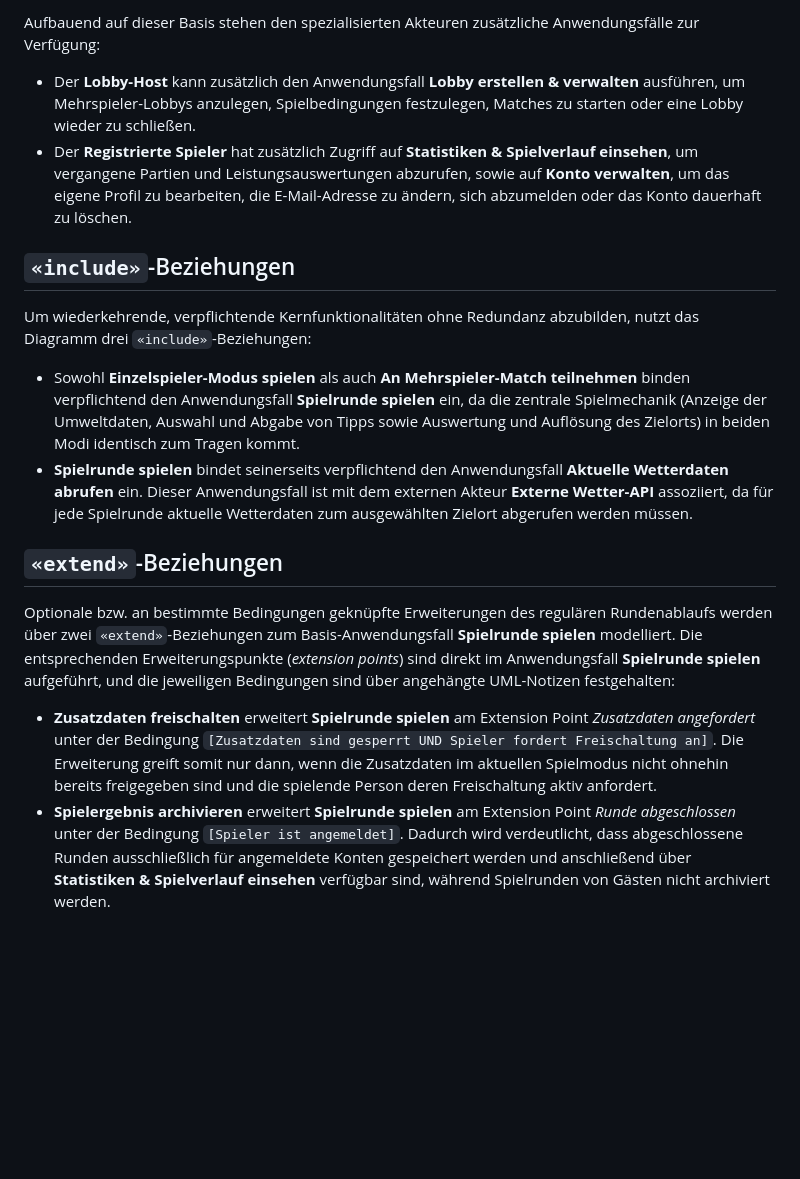
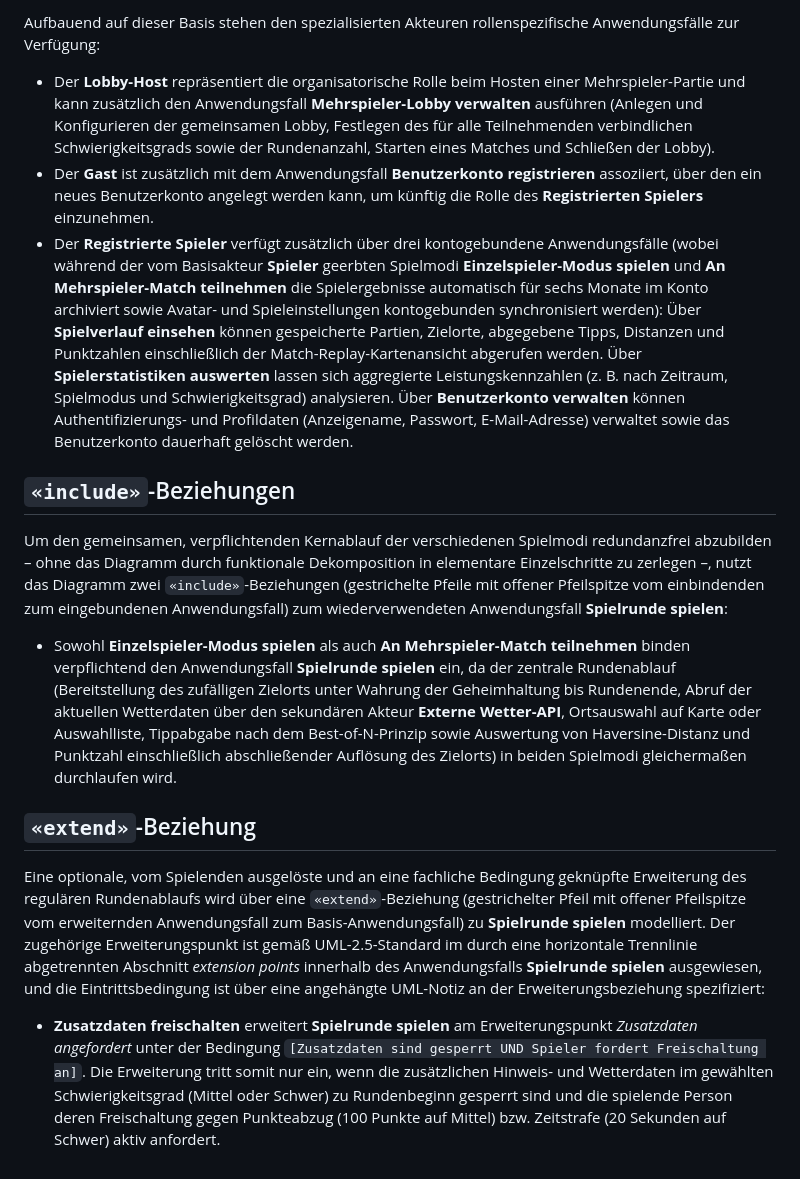
Before and after one commit to HWR-SE-Project/TerraGuessr, a Markdown page: docs/uml/use-case-diagram-description-de.md, the part around one of its changes. GitHub-like rendering; blank space fills up the shorter version.

```diff
--- a/docs/uml/use-case-diagram-description-de.md
+++ b/docs/uml/use-case-diagram-description-de.md
@@ -27,19 +28,18 @@ Der Basisakteur **Spieler** ist direkt mit fünf Anwendungsfällen assoziiert:
 
-Aufbauend auf dieser Basis stehen den spezialisierten Akteuren zusätzliche Anwendungsfälle zur Verfügung:
+Aufbauend auf dieser Basis stehen den spezialisierten Akteuren rollenspezifische Anwendungsfälle zur Verfügung:
 
-* Der **Lobby-Host** kann zusätzlich den Anwendungsfall **Lobby erstellen & verwalten** ausführen, um Mehrspieler-Lobbys anzulegen, Spielbedingungen festzulegen, Matches zu starten oder eine Lobby wieder zu schließen.
-* Der **Registrierte Spieler** hat zusätzlich Zugriff auf **Statistiken & Spielverlauf einsehen**, um vergangene Partien und Leistungsauswertungen abzurufen, sowie auf **Konto verwalten**, um das eigene Profil zu bearbeiten, die E-Mail-Adresse zu ändern, sich abzumelden oder das Konto dauerhaft zu löschen.
+* Der **Lobby-Host** repräsentiert die organisatorische Rolle beim Hosten einer Mehrspieler-Partie und kann zusätzlich den Anwendungsfall **Mehrspieler-Lobby verwalten** ausführen (Anlegen und Konfigurieren der gemeinsamen Lobby, Festlegen des für alle Teilnehmenden verbindlichen Schwierigkeitsgrads sowie der Rundenanzahl, Starten eines Matches und Schließen der Lobby).
+* Der **Gast** ist zusätzlich mit dem Anwendungsfall **Benutzerkonto registrieren** assoziiert, über den ein neues Benutzerkonto angelegt werden kann, um künftig die Rolle des **Registrierten Spielers** einzunehmen.
+* Der **Registrierte Spieler** verfügt zusätzlich über drei kontogebundene Anwendungsfälle (wobei während der vom Basisakteur **Spieler** geerbten Spielmodi **Einzelspieler-Modus spielen** und **An Mehrspieler-Match teilnehmen** die Spielergebnisse automatisch für sechs Monate im Konto archiviert sowie Avatar- und Spieleinstellungen kontogebunden synchronisiert werden): Über **Spielverlauf einsehen** können gespeicherte Partien, Zielorte, abgegebene Tipps, Distanzen und Punktzahlen einschließlich der Match-Replay-Kartenansicht abgerufen werden. Über **Spielerstatistiken auswerten** lassen sich aggregierte Leistungskennzahlen (z. B. nach Zeitraum, Spielmodus und Schwierigkeitsgrad) analysieren. Über **Benutzerkonto verwalten** können Authentifizierungs- und Profildaten (Anzeigename, Passwort, E-Mail-Adresse) verwaltet sowie das Benutzerkonto dauerhaft gelöscht werden.
 
 ## `«include»`-Beziehungen
 
-Um wiederkehrende, verpflichtende Kernfunktionalitäten ohne Redundanz abzubilden, nutzt das Diagramm drei `«include»`-Beziehungen:
+Um den gemeinsamen, verpflichtenden Kernablauf der verschiedenen Spielmodi redundanzfrei abzubilden – ohne das Diagramm durch funktionale Dekomposition in elementare Einzelschritte zu zerlegen –, nutzt das Diagramm zwei `«include»`-Beziehungen (gestrichelte Pfeile mit offener Pfeilspitze vom einbindenden zum eingebundenen Anwendungsfall) zum wiederverwendeten Anwendungsfall **Spielrunde spielen**:
 
-* Sowohl **Einzelspieler-Modus spielen** als auch **An Mehrspieler-Match teilnehmen** binden verpflichtend den Anwendungsfall **Spielrunde spielen** ein, da die zentrale Spielmechanik (Anzeige der Umweltdaten, Auswahl und Abgabe von Tipps sowie Auswertung und Auflösung des Zielorts) in beiden Modi identisch zum Tragen kommt.
-* **Spielrunde spielen** bindet seinerseits verpflichtend den Anwendungsfall **Aktuelle Wetterdaten abrufen** ein. Dieser Anwendungsfall ist mit dem externen Akteur **Externe Wetter-API** assoziiert, da für jede Spielrunde aktuelle Wetterdaten zum ausgewählten Zielort abgerufen werden müssen.
+* Sowohl **Einzelspieler-Modus spielen** als auch **An Mehrspieler-Match teilnehmen** binden verpflichtend den Anwendungsfall **Spielrunde spielen** ein, da der zentrale Rundenablauf (Bereitstellung des zufälligen Zielorts unter Wahrung der Geheimhaltung bis Rundenende, Abruf der aktuellen Wetterdaten über den sekundären Akteur **Externe Wetter-API**, Ortsauswahl auf Karte oder Auswahlliste, Tippabgabe nach dem Best-of-N-Prinzip sowie Auswertung von Haversine-Distanz und Punktzahl einschließlich abschließender Auflösung des Zielorts) in beiden Spielmodi gleichermaßen durchlaufen wird.
 
-## `«extend»`-Beziehungen
+## `«extend»`-Beziehung
 
-Optionale bzw. an bestimmte Bedingungen geknüpfte Erweiterungen des regulären Rundenablaufs werden über zwei `«extend»`-Beziehungen zum Basis-Anwendungsfall **Spielrunde spielen** modelliert. Die entsprechenden Erweiterungspunkte (*extension points*) sind direkt im Anwendungsfall **Spielrunde spielen** aufgeführt, und die jeweiligen Bedingungen sind über angehängte UML-Notizen festgehalten:
+Eine optionale, vom Spielenden ausgelöste und an eine fachliche Bedingung geknüpfte Erweiterung des regulären Rundenablaufs wird über eine `«extend»`-Beziehung (gestrichelter Pfeil mit offener Pfeilspitze vom erweiternden Anwendungsfall zum Basis-Anwendungsfall) zu **Spielrunde spielen** modelliert. Der zugehörige Erweiterungspunkt ist gemäß UML-2.5-Standard im durch eine horizontale Trennlinie abgetrennten Abschnitt *extension points* innerhalb des Anwendungsfalls **Spielrunde spielen** ausgewiesen, und die Eintrittsbedingung ist über eine angehängte UML-Notiz an der Erweiterungsbeziehung spezifiziert:
 
-* **Zusatzdaten freischalten** erweitert **Spielrunde spielen** am Extension Point *Zusatzdaten angefordert* unter der Bedingung `[Zusatzdaten sind gesperrt UND Spieler fordert Freischaltung an]`. Die Erweiterung greift somit nur dann, wenn die Zusatzdaten im aktuellen Spielmodus nicht ohnehin bereits freigegeben sind und die spielende Person deren Freischaltung aktiv anfordert.
-* **Spielergebnis archivieren** erweitert **Spielrunde spielen** am Extension Point *Runde abgeschlossen* unter der Bedingung `[Spieler ist angemeldet]`. Dadurch wird verdeutlicht, dass abgeschlossene Runden ausschließlich für angemeldete Konten gespeichert werden und anschließend über **Statistiken & Spielverlauf einsehen** verfügbar sind, während Spielrunden von Gästen nicht archiviert werden.
+* **Zusatzdaten freischalten** erweitert **Spielrunde spielen** am Erweiterungspunkt *Zusatzdaten angefordert* unter der Bedingung `[Zusatzdaten sind gesperrt UND Spieler fordert Freischaltung an]`. Die Erweiterung tritt somit nur ein, wenn die zusätzlichen Hinweis- und Wetterdaten im gewählten Schwierigkeitsgrad (Mittel oder Schwer) zu Rundenbeginn gesperrt sind und die spielende Person deren Freischaltung gegen Punkteabzug (100 Punkte auf Mittel) bzw. Zeitstrafe (20 Sekunden auf Schwer) aktiv anfordert.
```
Also changed, not shown: other parts of docs/uml/use-case-diagram-description-de.md (+12 -11 lines), docs/uml/use-case-diagram-de.png, 2 other files.
